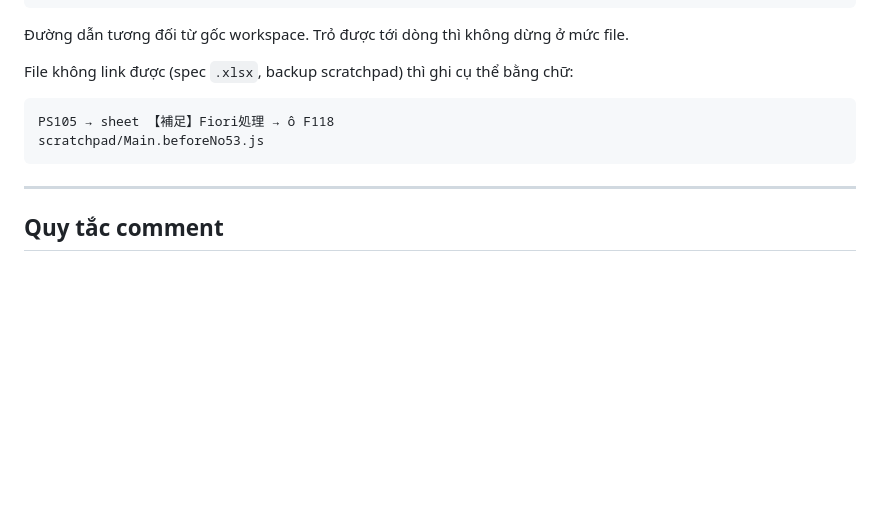
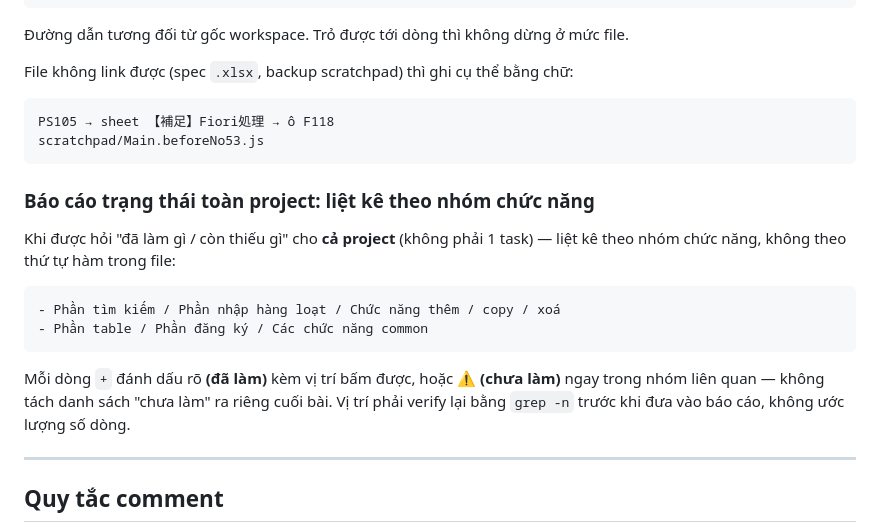
Before and after one commit to nguyencanhthanh308-ui/FORI_ZPSR0019_PS, a Markdown page: code_Fiori.md, the part around the change. Rendered like a GitHub page; blank space fills up the shorter version.

````diff
--- a/code_Fiori.md
+++ b/code_Fiori.md
@@ -93,6 +93,17 @@ PS105 → sheet 【補足】Fiori処理 → ô F118
 scratchpad/Main.beforeNo53.js
 ```
 
+### Báo cáo trạng thái toàn project: liệt kê theo nhóm chức năng
+
+Khi được hỏi "đã làm gì / còn thiếu gì" cho **cả project** (không phải 1 task) — liệt kê theo nhóm chức năng, không theo thứ tự hàm trong file:
+
+```
+- Phần tìm kiếm / Phần nhập hàng loạt / Chức năng thêm / copy / xoá
+- Phần table / Phần đăng ký / Các chức năng common
+```
+
+Mỗi dòng `+` đánh dấu rõ **(đã làm)** kèm vị trí bấm được, hoặc **⚠ (chưa làm)** ngay trong nhóm liên quan — không tách danh sách "chưa làm" ra riêng cuối bài. Vị trí phải verify lại bằng `grep -n` trước khi đưa vào báo cáo, không ước lượng số dòng.
+
 ---
 
 ## Quy tắc comment
````
Also changed, not shown: zpsr0019/BaoCao_20260917.md (added, +86 -0 lines).
